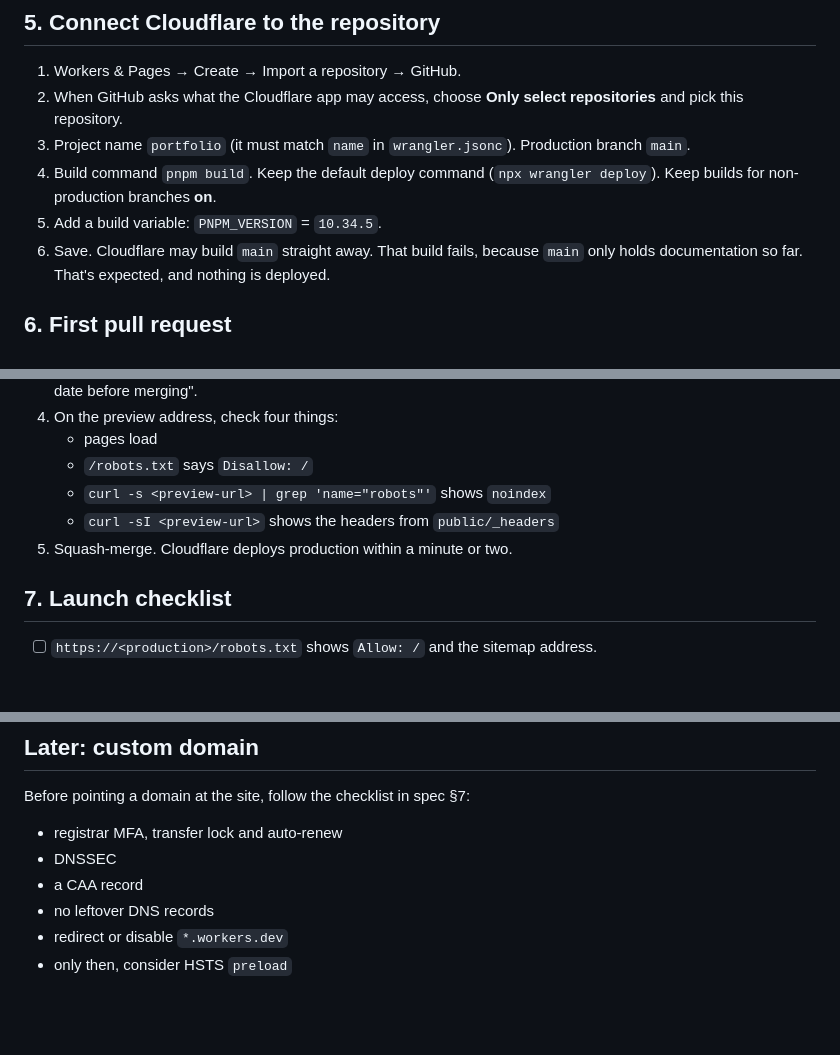
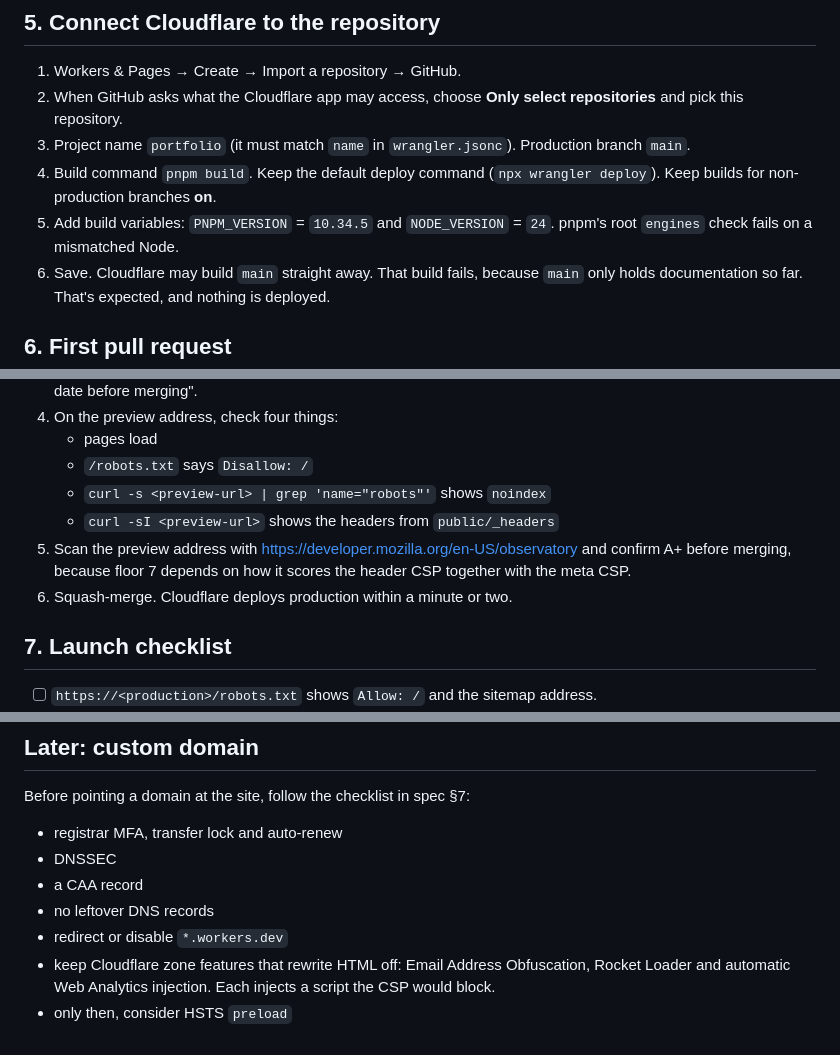
Before and after one commit to buildwithmuj/Personal-Portfolio, a Markdown page: docs/setup.md, 3 parts joined by grey strips. GitHub-like rendering; blank space fills up the shorter version.

Commit message:
docs: fill in gaps found in the final review
- docs/setup.md step 5: add NODE_VERSION = 24 alongside PNPM_VERSION,
  since pnpm's root engines check fails on a mismatched Node.
- docs/setup.md step 6: scan the preview address with the Mozilla
  Observatory and confirm A+ before merging (floor 7 depends on how it
  scores the header CSP together with the meta CSP).
- README.md "Renewing security.txt": note that GitHub pauses scheduled
  workflows in public repos after 60 days without activity, so weekly
  may need re-enabling in the Actions tab.
- Spec §7 custom-domain checklist and docs/setup.md's matching list:
  keep Cloudflare zone features that rewrite HTML (Email Address
  Obfuscation, Rocket Loader, automatic Web Analytics injection) off,
  since each injects a script the CSP would block.

Co-Authored-By: Claude Sonnet 5 <noreply@anthropic.com>

```diff
--- a/docs/setup.md
+++ b/docs/setup.md
@@ -69,7 +69,8 @@ to run while it's still `https://example.com`.
 3. Project name `portfolio` (it must match `name` in `wrangler.jsonc`). Production branch `main`.
 4. Build command `pnpm build`. Keep the default deploy command (`npx wrangler deploy`). Keep builds for
    non-production branches **on**.
-5. Add a build variable: `PNPM_VERSION` = `10.34.5`.
+5. Add build variables: `PNPM_VERSION` = `10.34.5` and `NODE_VERSION` = `24`. pnpm's root `engines`
+   check fails on a mismatched Node.
 6. Save. Cloudflare may build `main` straight away. That build fails, because `main` only holds
    documentation so far. That's expected, and nothing is deployed.
 
@@ -84,7 +85,9 @@ to run while it's still `https://example.com`.
    - `/robots.txt` says `Disallow: /`
    - `curl -s <preview-url> | grep 'name="robots"'` shows `noindex`
    - `curl -sI <preview-url>` shows the headers from `public/_headers`
-5. Squash-merge. Cloudflare deploys production within a minute or two.
+5. Scan the preview address with https://developer.mozilla.org/en-US/observatory and confirm A+ before
+   merging, because floor 7 depends on how it scores the header CSP together with the meta CSP.
+6. Squash-merge. Cloudflare deploys production within a minute or two.
 
 ## 7. Launch checklist
 
@@ -104,4 +107,6 @@ Before pointing a domain at the site, follow the checklist in spec §7:
 - a CAA record
 - no leftover DNS records
 - redirect or disable `*.workers.dev`
+- keep Cloudflare zone features that rewrite HTML off: Email Address Obfuscation, Rocket Loader and
+  automatic Web Analytics injection. Each injects a script the CSP would block.
 - only then, consider HSTS `preload`
```
Also changed, not shown: README.md (+4 -0 lines), 1 other file.
